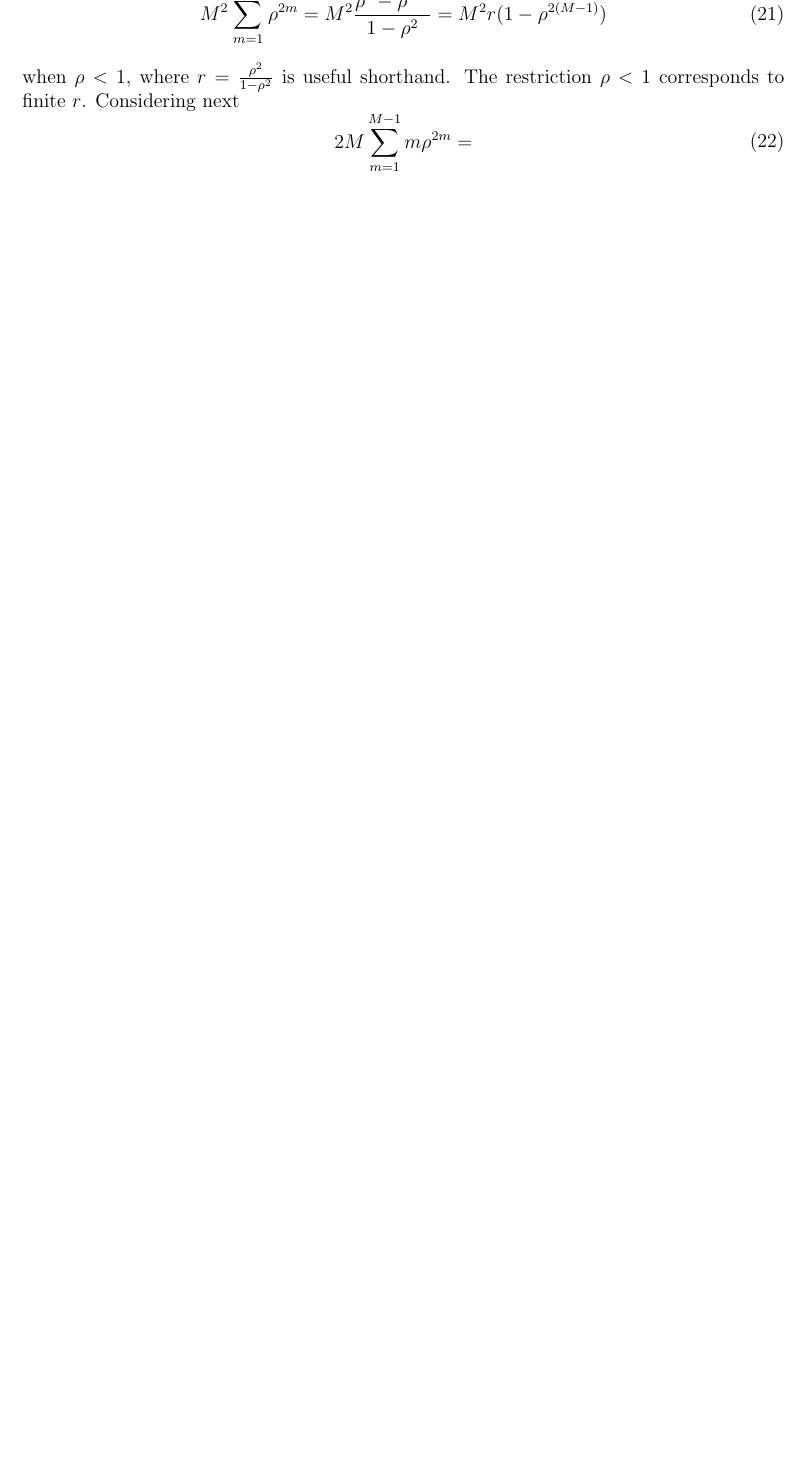
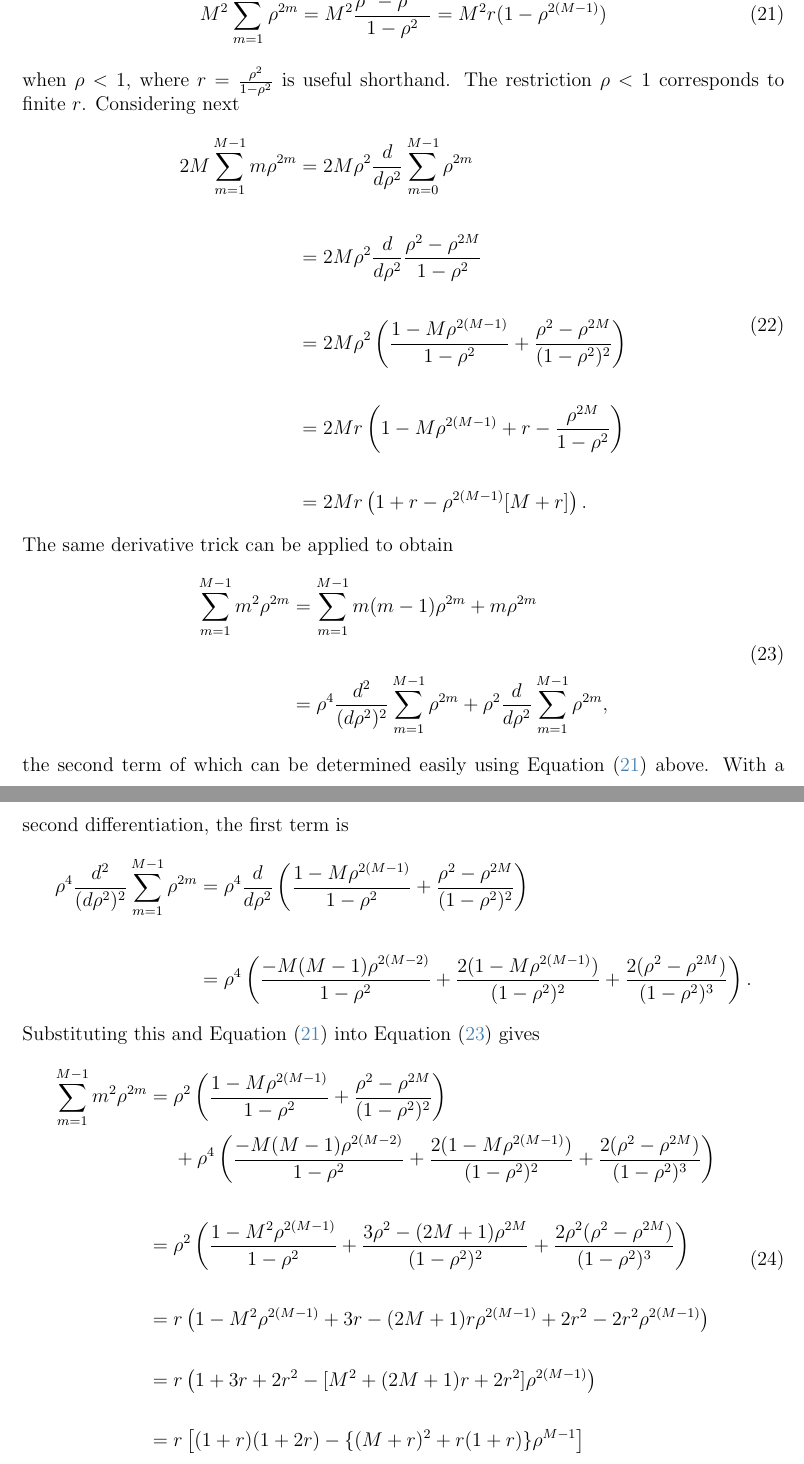
Before and after one commit to Salahub/toeplitz-eigen, a LaTeX document (toeplitzEigen.tex): part of page 12 of 17 before the commit and two parts of pages 12 and 13 of 19 after it, the two joined at a grey line, cut so that both start at the same text, the shorter picture padded with empty space. Compiled offline with pdfLaTeX.

Commit message:
More edits

```diff
--- a/toeplitzEigen.tex
+++ b/toeplitzEigen.tex
@@ -518,6 +518,45 @@ can be split into three separate sums. The simplest of these to reduce is
 when $\rho < 1$, where $r = \frac{\rho^2}{1 - \rho^2}$ is useful shorthand. The restriction $\rho < 1$ corresponds to finite $r$. Considering next
 \begin{equation} \label{eq:multipleTesting:traceterm2}
   \begin{aligned}
-    2M \sum_{m = 1}^{M-1} m \rho^{2m} & = \\
+    2M \sum_{m = 1}^{M-1} m \rho^{2m} & = 2M \rho^2 \frac{d}{d\rho^2} \sum_{m = 0}^{M-1} \rho^{2m}\\
+    & \\
+    & = 2M \rho^2 \frac{d}{d\rho^2} \frac{\rho^2 - \rho^{2M}}{1 - \rho^2}\\
+    & \\
+    & = 2M \rho^2 \left ( \frac{1 - M\rho^{2(M-1)}}{1 - \rho^2} + \frac{\rho^2 - \rho^{2M}}{(1 - \rho^2)^2} \right ) \\
+    & \\
+    & = 2Mr\left (1 - M\rho^{2(M-1)} + r  - \frac{\rho^{2M}}{1 - \rho^2} \right ) \\
+    & \\
+    & = 2Mr\left (1 + r - \rho^{2(M-1)} [ M + r ] \right ). \\
   \end{aligned}
 \end{equation}
+The same derivative trick can be applied to obtain
+\begin{equation} \label{eq:multipleTesting:traceterm4a}
+  \begin{aligned}
+    \sum_{m = 1}^{M-1} m^2 \rho^{2m} & = \sum_{m = 1}^{M-1} m (m-1) \rho^{2m} + m \rho^{2m} \\
+    & \\
+    & = \rho^4 \frac{d^2}{(d\rho^2)^2} \sum_{m = 1}^{M-1} \rho^{2m} + \rho^2 \frac{d}{d\rho^2} \sum_{m = 1}^{M-1} \rho^{2m}, \\
+  \end{aligned}
+\end{equation}
+the second term of which can be determined easily using Equation (\ref{eq:multipleTesting:traceterm3}) above. With a second differentiation, the first term is
+\begin{equation*}
+  \begin{aligned}
+    \rho^4 \frac{d^2}{(d\rho^2)^2} \sum_{m = 1}^{M-1} \rho^{2m} & = \rho^4 \frac{d}{d\rho^2} \left ( \frac{1 - M\rho^{2(M-1)}}{1 - \rho^2} + \frac{\rho^2 - \rho^{2M}}{(1 - \rho^2)^2} \right ) \\
+    & \\
+    & = \rho^4 \left ( \frac{ - M(M-1) \rho^{2(M-2)}}{1 - \rho^2} + \frac{2(1 - M \rho^{2(M-1)})}{(1 - \rho^2)^2} + \frac{2(\rho^2 - \rho^{2M})}{(1 - \rho^2)^3} \right ). \\
+  \end{aligned}
+\end{equation*}
+Substituting this and Equation (\ref{eq:multipleTesting:traceterm3}) into Equation (\ref{eq:multipleTesting:traceterm4a}) gives
+\begin{equation} \label{eq:multipleTesting:traceterm4}
+  \begin{aligned}
+    \sum_{m = 1}^{M-1} m^2 \rho^{2m} & =  \rho^2 \left ( \frac{1 - M\rho^{2(M-1)}}{1 - \rho^2} + \frac{\rho^2 - \rho^{2M}}{(1 - \rho^2)^2} \right ) \\
+    & ~~~~ + \rho^4 \left ( \frac{ - M(M-1) \rho^{2(M-2)}}{1 - \rho^2} + \frac{2(1 - M \rho^{2(M-1)})}{(1 - \rho^2)^2} + \frac{2(\rho^2 - \rho^{2M})}{(1 - \rho^2)^3} \right ) \\
+    & \\
+    & = \rho^2 \left ( \frac{1 - M^2 \rho^{2(M-1)}}{1 - \rho^2} + \frac{3\rho^2 - (2M + 1) \rho^{2M}}{(1 - \rho^2)^2} + \frac{2\rho^2(\rho^2 - \rho^{2M})}{(1 - \rho^2)^3} \right ) \\
+    & \\
+    & = r \left ( 1 - M^2 \rho^{2(M-1)} + 3r - (2M + 1)r \rho^{2(M-1)} + 2r^2 - 2r^2 \rho^{2(M-1)} \right ) \\
+    & \\
+    & = r \left ( 1 + 3r + 2r^2 - [M^2 + (2M + 1)r + 2r^2] \rho^{2(M-1)} \right ) \\
+    & \\
+    & = r \left [ (1 + r)(1 + 2r) - \{ (M + r)^2 + r(1 + r) \} \rho^{M-1} \right ] \\
+  \end{aligned}
+\end{equation}
```
Also changed, not shown: toeplitzEigen.pdf, toeplitzEigen.tex (18 more changed lines), 3 other files.
